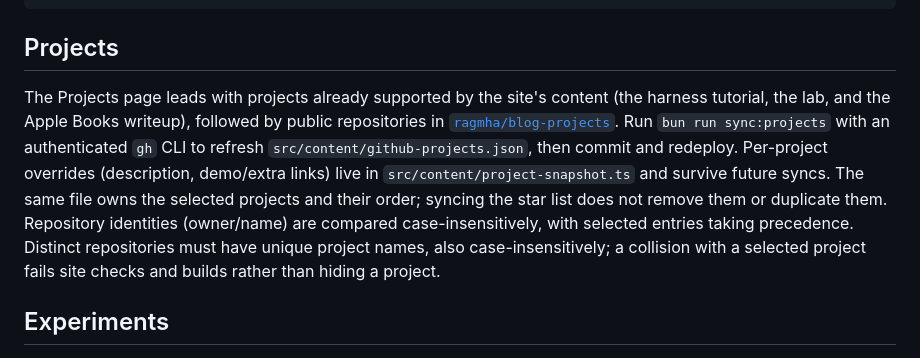
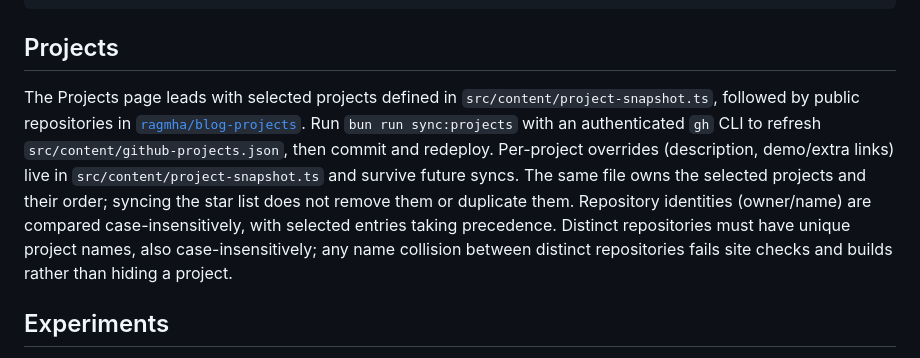
Before and after one commit to ragmha/raghib.io, a Markdown page: README.md, the part around the change. Rendered like a GitHub page.

Commit message:
no-mistakes(document): Clarify project selection and collision guidance

```diff
--- a/README.md
+++ b/README.md
@@ -37,9 +37,8 @@ bun test --bail               # unit and publication-contract tests
 
 ## Projects
 
-The Projects page leads with projects already supported by the site's content
-(the harness tutorial, the lab, and the Apple Books writeup), followed by public
-repositories in
+The Projects page leads with selected projects defined in
+`src/content/project-snapshot.ts`, followed by public repositories in
 [`ragmha/blog-projects`](https://github.com/stars/ragmha/lists/blog-projects).
 Run `bun run sync:projects` with an authenticated `gh` CLI to refresh
 `src/content/github-projects.json`, then commit and redeploy. Per-project
@@ -48,8 +47,9 @@ overrides (description, demo/extra links) live in
 The same file owns the selected projects and their order; syncing the star list
 does not remove them or duplicate them. Repository identities (owner/name) are
 compared case-insensitively, with selected entries taking precedence. Distinct
-repositories must have unique project names, also case-insensitively; a collision
-with a selected project fails site checks and builds rather than hiding a project.
+repositories must have unique project names, also case-insensitively; any name
+collision between distinct repositories fails site checks and builds rather than
+hiding a project.
 
 ## Experiments
 
```
